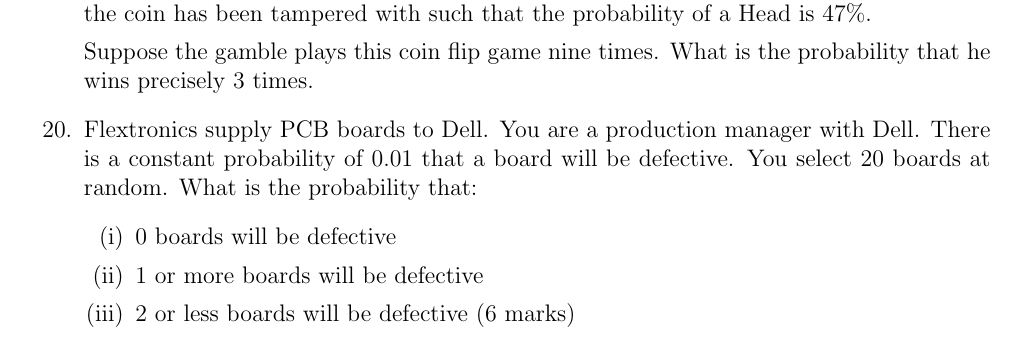
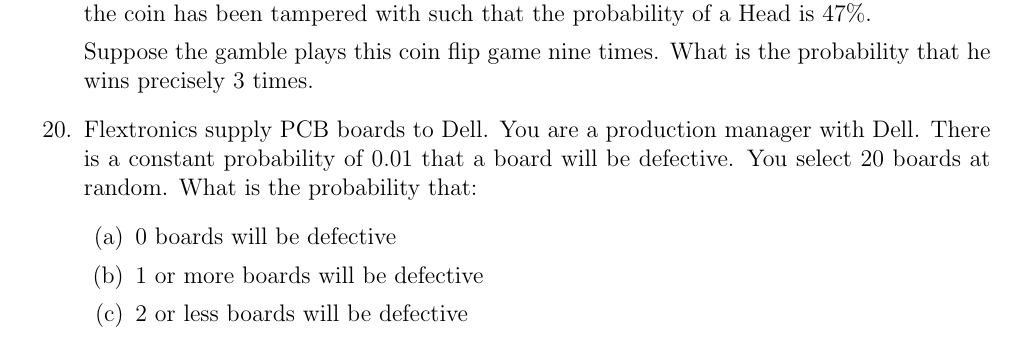
Before and after one commit to MathsResource/DescriptiveStatistics, a LaTeX document (tutorials/Week4.tex): part of page 4 of 4, cut so that both start at the same text. Compiled offline with pdfLaTeX.

Commit message:
Update Week4.tex

```diff
--- a/tutorials/Week4.tex
+++ b/tutorials/Week4.tex
@@ -293,10 +293,10 @@ Suppose the gamble plays this coin flip game nine times.
 What is the probability that he wins precisely 3 times.
 \item	Flextronics supply PCB boards to Dell.  You are a production manager with Dell.  There is a constant probability of 0.01 that a board will be defective.  You select 20 boards at random.  What is the probability that:
 \begin{itemize}
-	\item[(i)]	0 boards will be defective
-	\item[(ii)]	1 or more boards will be defective
-	\item[(iii)]	2 or less boards will be defective
-	(6 marks)
+	\item[(a)]	0 boards will be defective
+	\item[(b)]	1 or more boards will be defective
+	\item[(c)]	2 or less boards will be defective
+
 \end{itemize}
 
 	\end{enumerate}
```
Also changed, not shown: tutorials/Week4.tex (2 more changed lines).
